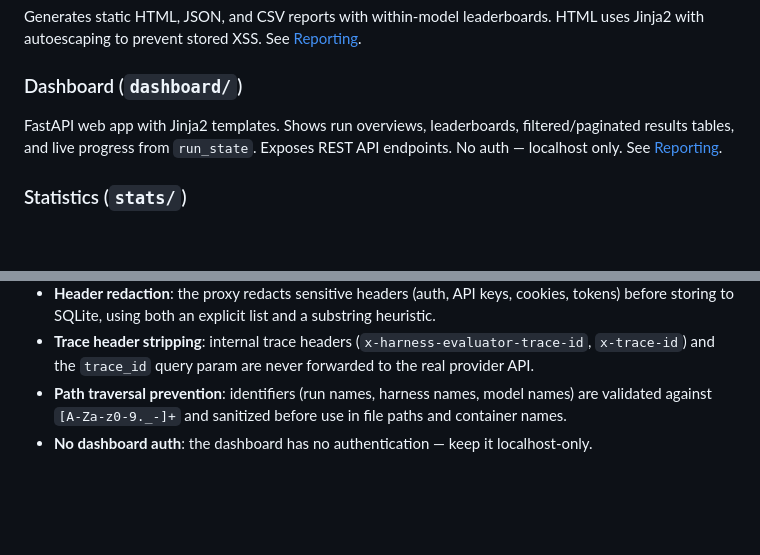
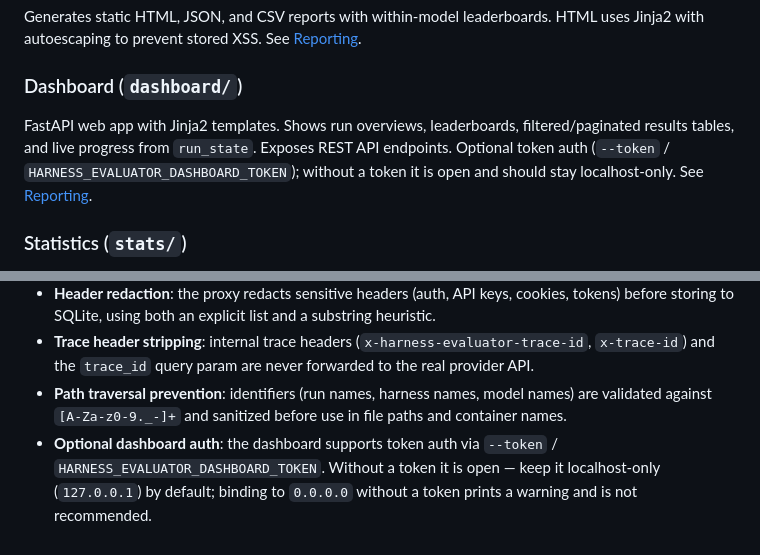
Before and after one commit to yorch/harness-evaluator, a Markdown page: docs/architecture.md, 2 parts joined by grey strips. Drawn GitHub-style; blank space fills up the shorter version.

```diff
--- a/docs/architecture.md
+++ b/docs/architecture.md
@@ -190,7 +190,7 @@ Generates static HTML, JSON, and CSV reports with within-model leaderboards. HTM
 
 ### Dashboard (`dashboard/`)
 
-FastAPI web app with Jinja2 templates. Shows run overviews, leaderboards, filtered/paginated results tables, and live progress from `run_state`. Exposes REST API endpoints. No auth — localhost only. See [Reporting](reporting/).
+FastAPI web app with Jinja2 templates. Shows run overviews, leaderboards, filtered/paginated results tables, and live progress from `run_state`. Exposes REST API endpoints. Optional token auth (`--token` / `HARNESS_EVALUATOR_DASHBOARD_TOKEN`); without a token it is open and should stay localhost-only. See [Reporting](reporting/).
 
 ### Statistics (`stats/`)
 
@@ -240,4 +240,4 @@ All exit classes enter the effectiveness significance tests. Kills are recorded
 - **Header redaction**: the proxy redacts sensitive headers (auth, API keys, cookies, tokens) before storing to SQLite, using both an explicit list and a substring heuristic.
 - **Trace header stripping**: internal trace headers (`x-harness-evaluator-trace-id`, `x-trace-id`) and the `trace_id` query param are never forwarded to the real provider API.
 - **Path traversal prevention**: identifiers (run names, harness names, model names) are validated against `[A-Za-z0-9._-]+` and sanitized before use in file paths and container names.
-- **No dashboard auth**: the dashboard has no authentication — keep it localhost-only.
+- **Optional dashboard auth**: the dashboard supports token auth via `--token` / `HARNESS_EVALUATOR_DASHBOARD_TOKEN`. Without a token it is open — keep it localhost-only (`127.0.0.1`) by default; binding to `0.0.0.0` without a token prints a warning and is not recommended.
```
Also changed, not shown: docs/evaluators.md (+25 -12 lines).
